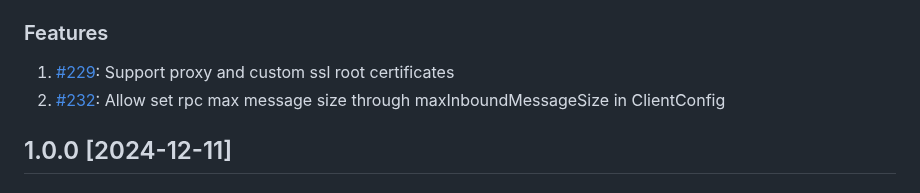
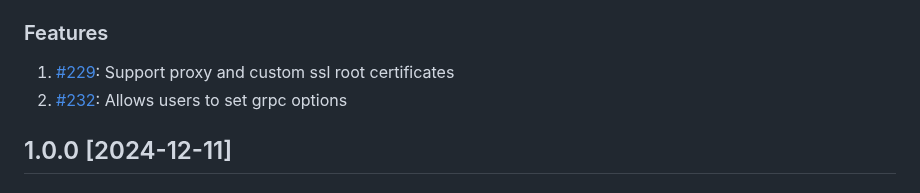
Before and after one commit to InfluxCommunity/influxdb3-java, a Markdown page: CHANGELOG.md, the part around the change. Drawn GitHub-style.

Commit message:
chore: CHANGELOG.md

```diff
--- a/CHANGELOG.md
+++ b/CHANGELOG.md
@@ -3,7 +3,7 @@
 ### Features
 
 1. [#229](https://github.com/InfluxCommunity/influxdb3-java/pull/229): Support proxy and custom ssl root certificates
-2. [#232](https://github.com/InfluxCommunity/influxdb3-java/pull/232): Allow set rpc max message size through maxInboundMessageSize in ClientConfig
+2. [#232](https://github.com/InfluxCommunity/influxdb3-java/pull/232): Allows users to set grpc options
 
 ## 1.0.0 [2024-12-11]
 
```
